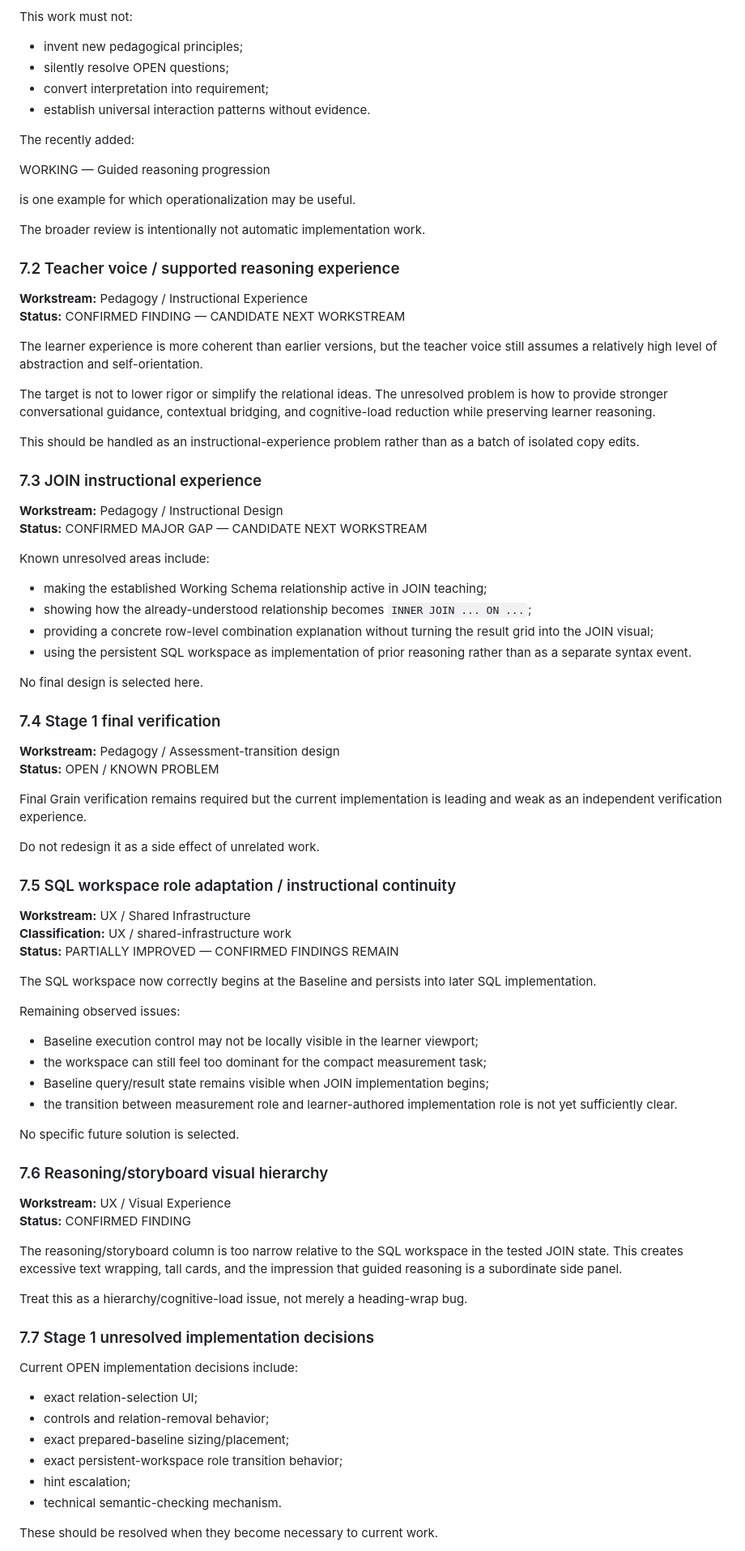
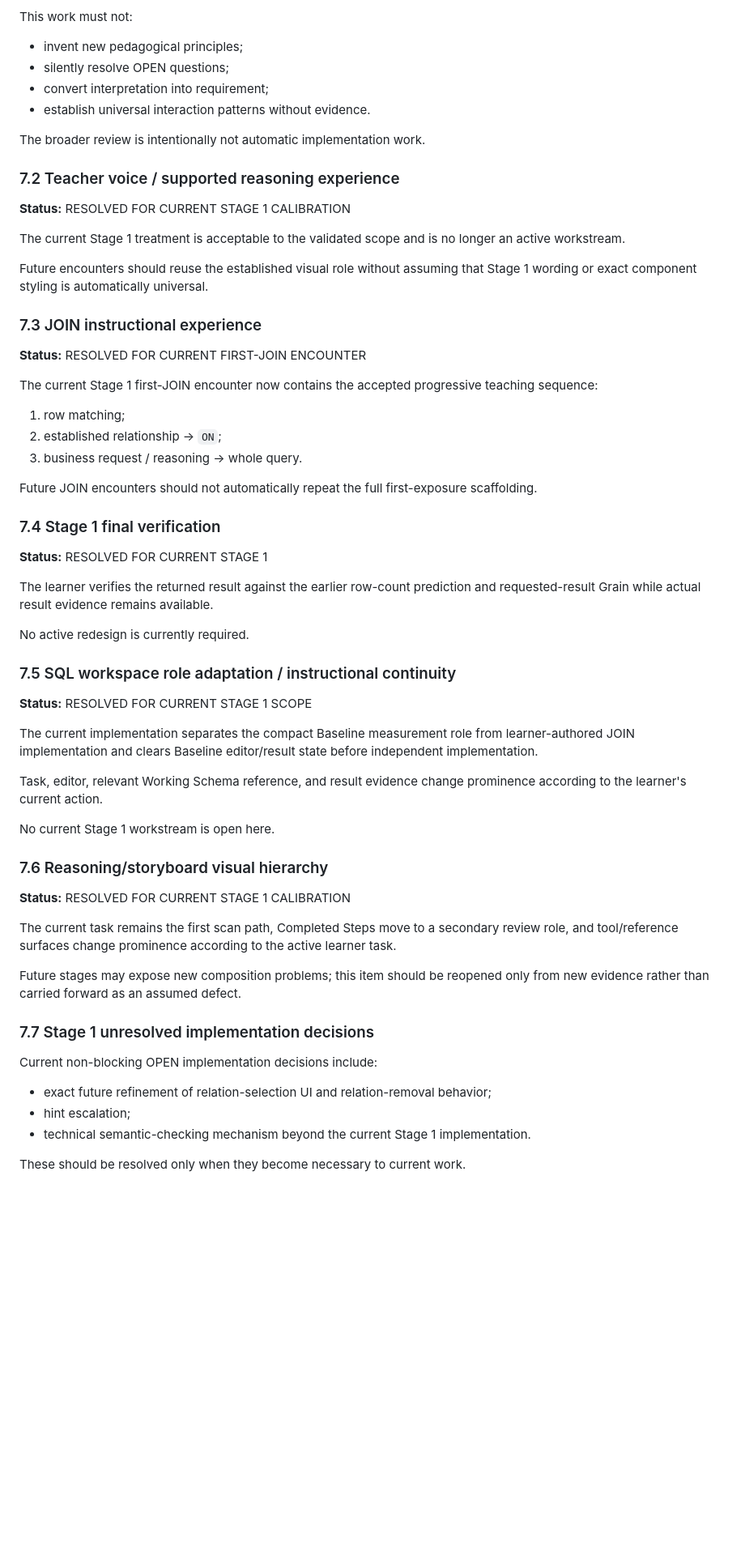
Before and after one commit to maorprl/sql-expert, a Markdown page: course-work-management.md, the part around one of its changes. Shown at 81% size. GitHub-like rendering; blank space fills up the shorter version.

```diff
--- a/course-work-management.md
+++ b/course-work-management.md
@@ -282,84 +270,61 @@ This work must not:
 - convert interpretation into requirement;
 - establish universal interaction patterns without evidence.
 
-The recently added:
-
-WORKING — Guided reasoning progression
-
-is one example for which operationalization may be useful.
-
 The broader review is intentionally not automatic implementation work.
 
 ### 7.2 Teacher voice / supported reasoning experience
 
-**Workstream:** Pedagogy / Instructional Experience
-**Status:** CONFIRMED FINDING — CANDIDATE NEXT WORKSTREAM
+**Status:** RESOLVED FOR CURRENT STAGE 1 CALIBRATION
 
-The learner experience is more coherent than earlier versions, but the teacher voice still assumes a relatively high level of abstraction and self-orientation.
+The current Stage 1 treatment is acceptable to the validated scope and is no longer an active workstream.
 
-The target is not to lower rigor or simplify the relational ideas. The unresolved problem is how to provide stronger conversational guidance, contextual bridging, and cognitive-load reduction while preserving learner reasoning.
-
-This should be handled as an instructional-experience problem rather than as a batch of isolated copy edits.
+Future encounters should reuse the established visual role without assuming that Stage 1 wording or exact component styling is automatically universal.
 
 ### 7.3 JOIN instructional experience
 
-**Workstream:** Pedagogy / Instructional Design
-**Status:** CONFIRMED MAJOR GAP — CANDIDATE NEXT WORKSTREAM
+**Status:** RESOLVED FOR CURRENT FIRST-JOIN ENCOUNTER
 
-Known unresolved areas include:
+The current Stage 1 first-JOIN encounter now contains the accepted progressive teaching sequence:
 
-- making the established Working Schema relationship active in JOIN teaching;
-- showing how the already-understood relationship becomes `INNER JOIN ... ON ...`;
-- providing a concrete row-level combination explanation without turning the result grid into the JOIN visual;
-- using the persistent SQL workspace as implementation of prior reasoning rather than as a separate syntax event.
+1. row matching;
+2. established relationship → `ON`;
+3. business request / reasoning → whole query.
 
-No final design is selected here.
+Future JOIN encounters should not automatically repeat the full first-exposure scaffolding.
 
 ### 7.4 Stage 1 final verification
 
-**Workstream:** Pedagogy / Assessment-transition design
-**Status:** OPEN / KNOWN PROBLEM
+**Status:** RESOLVED FOR CURRENT STAGE 1
 
-Final Grain verification remains required but the current implementation is leading and weak as an independent verification experience.
+The learner verifies the returned result against the earlier row-count prediction and requested-result Grain while actual result evidence remains available.
 
-Do not redesign it as a side effect of unrelated work.
+No active redesign is currently required.
 
 ### 7.5 SQL workspace role adaptation / instructional continuity
 
-**Workstream:** UX / Shared Infrastructure
-**Classification:** UX / shared-infrastructure work
-**Status:** PARTIALLY IMPROVED — CONFIRMED FINDINGS REMAIN
+**Status:** RESOLVED FOR CURRENT STAGE 1 SCOPE
 
-The SQL workspace now correctly begins at the Baseline and persists into later SQL implementation.
+The current implementation separates the compact Baseline measurement role from learner-authored JOIN implementation and clears Baseline editor/result state before independent implementation.
 
-Remaining observed issues:
+Task, editor, relevant Working Schema reference, and result evidence change prominence according to the learner's current action.
 
-- Baseline execution control may not be locally visible in the learner viewport;
-- the workspace can still feel too dominant for the compact measurement task;
-- Baseline query/result state remains visible when JOIN implementation begins;
-- the transition between measurement role and learner-authored implementation role is not yet sufficiently clear.
-
-No specific future solution is selected.
+No current Stage 1 workstream is open here.
 
 ### 7.6 Reasoning/storyboard visual hierarchy
 
-**Workstream:** UX / Visual Experience
-**Status:** CONFIRMED FINDING
+**Status:** RESOLVED FOR CURRENT STAGE 1 CALIBRATION
 
-The reasoning/storyboard column is too narrow relative to the SQL workspace in the tested JOIN state. This creates excessive text wrapping, tall cards, and the impression that guided reasoning is a subordinate side panel.
+The current task remains the first scan path, Completed Steps move to a secondary review role, and tool/reference surfaces change prominence according to the active learner task.
 
-Treat this as a hierarchy/cognitive-load issue, not merely a heading-wrap bug.
+Future stages may expose new composition problems; this item should be reopened only from new evidence rather than carried forward as an assumed defect.
 
 ### 7.7 Stage 1 unresolved implementation decisions
 
-Current OPEN implementation decisions include:
+Current non-blocking OPEN implementation decisions include:
 
-- exact relation-selection UI;
-- controls and relation-removal behavior;
-- exact prepared-baseline sizing/placement;
-- exact persistent-workspace role transition behavior;
+- exact future refinement of relation-selection UI and relation-removal behavior;
 - hint escalation;
-- technical semantic-checking mechanism.
+- technical semantic-checking mechanism beyond the current Stage 1 implementation.
 
-These should be resolved when they become necessary to current work.
+These should be resolved only when they become necessary to current work.
 
```
Also changed, not shown: other parts of course-work-management.md (+72 -114 lines).
